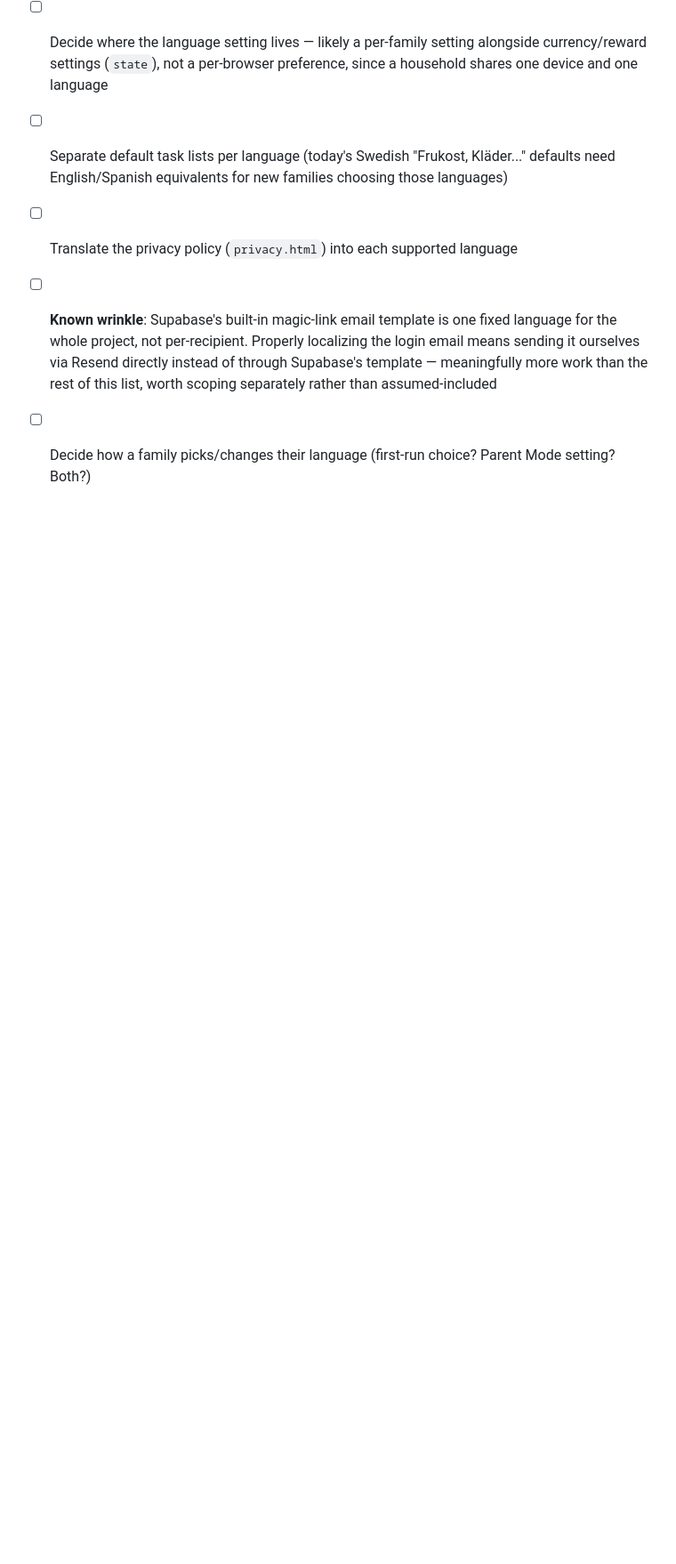
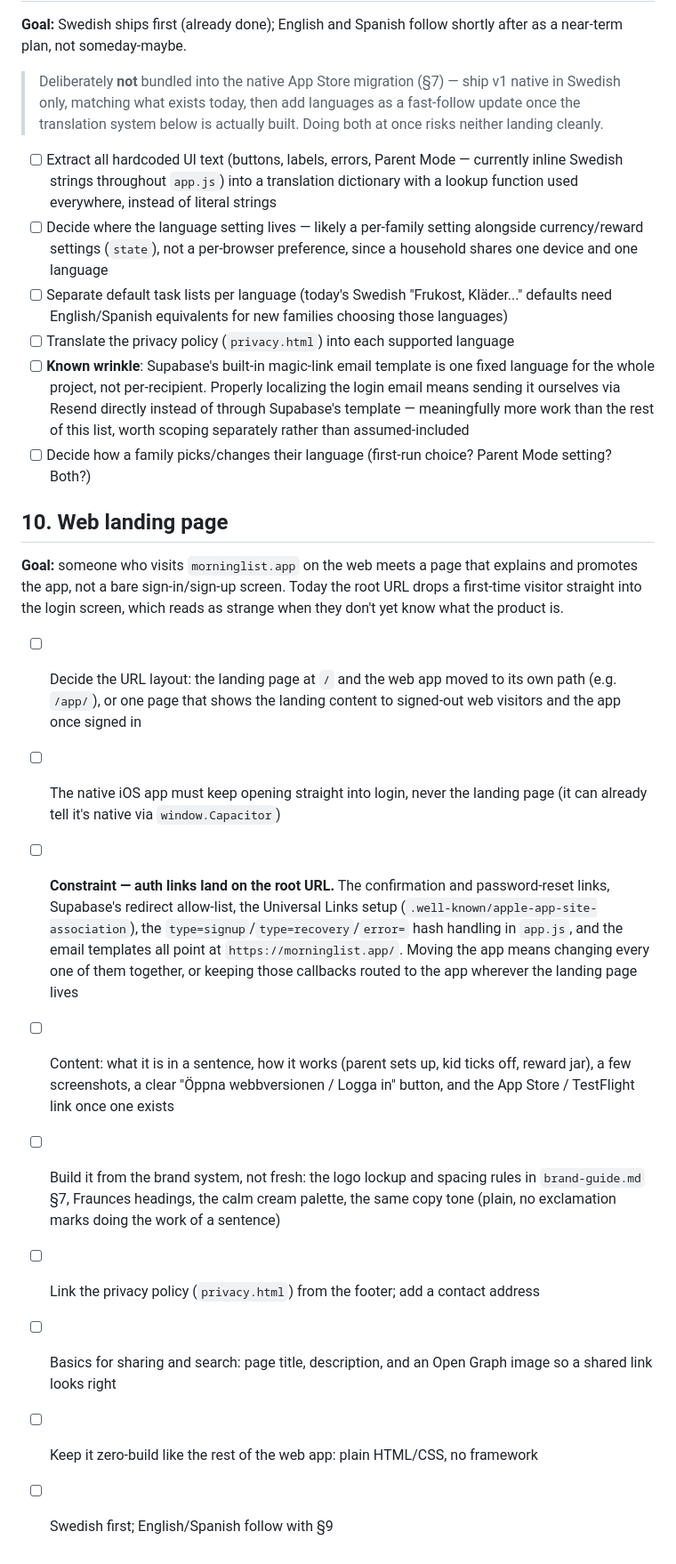
Before and after one commit to Blackbirdfirst/morgonlistan, a Markdown page: ROADMAP.md, the part around the change. Shown at 89% size. Drawn GitHub-style; blank space fills up the shorter version.

Commit message:
Roadmap: add a web landing page (section 10)
The root URL currently drops a first-time visitor straight into login.
Captures the goal, the URL-layout decision, and the constraint that the
auth links, redirect allow-list, Universal Links, and email templates all
target the root URL and must stay working.
Co-Authored-By: Claude Sonnet 5 <noreply@anthropic.com>

```diff
--- a/ROADMAP.md
+++ b/ROADMAP.md
@@ -169,3 +169,17 @@ Deliberately **not** blocking this on the full visual identity system (§4) —
 - [ ] Translate the privacy policy (`privacy.html`) into each supported language
 - [ ] **Known wrinkle**: Supabase's built-in magic-link email template is one fixed language for the whole project, not per-recipient. Properly localizing the login email means sending it ourselves via Resend directly instead of through Supabase's template — meaningfully more work than the rest of this list, worth scoping separately rather than assumed-included
 - [ ] Decide how a family picks/changes their language (first-run choice? Parent Mode setting? Both?)
+
+## 10. Web landing page
+
+**Goal:** someone who visits `morninglist.app` on the web meets a page that explains and promotes the app, not a bare sign-in/sign-up screen. Today the root URL drops a first-time visitor straight into the login screen, which reads as strange when they don't yet know what the product is.
+
+- [ ] Decide the URL layout: the landing page at `/` and the web app moved to its own path (e.g. `/app/`), or one page that shows the landing content to signed-out web visitors and the app once signed in
+- [ ] The native iOS app must keep opening straight into login, never the landing page (it can already tell it's native via `window.Capacitor`)
+- [ ] **Constraint — auth links land on the root URL.** The confirmation and password-reset links, Supabase's redirect allow-list, the Universal Links setup (`.well-known/apple-app-site-association`), the `type=signup`/`type=recovery`/`error=` hash handling in `app.js`, and the email templates all point at `https://morninglist.app/`. Moving the app means changing every one of them together, or keeping those callbacks routed to the app wherever the landing page lives
+- [ ] Content: what it is in a sentence, how it works (parent sets up, kid ticks off, reward jar), a few screenshots, a clear "Öppna webbversionen / Logga in" button, and the App Store / TestFlight link once one exists
+- [ ] Build it from the brand system, not fresh: the logo lockup and spacing rules in `brand-guide.md` §7, Fraunces headings, the calm cream palette, the same copy tone (plain, no exclamation marks doing the work of a sentence)
+- [ ] Link the privacy policy (`privacy.html`) from the footer; add a contact address
+- [ ] Basics for sharing and search: page title, description, and an Open Graph image so a shared link looks right
+- [ ] Keep it zero-build like the rest of the web app: plain HTML/CSS, no framework
+- [ ] Swedish first; English/Spanish follow with §9
```
